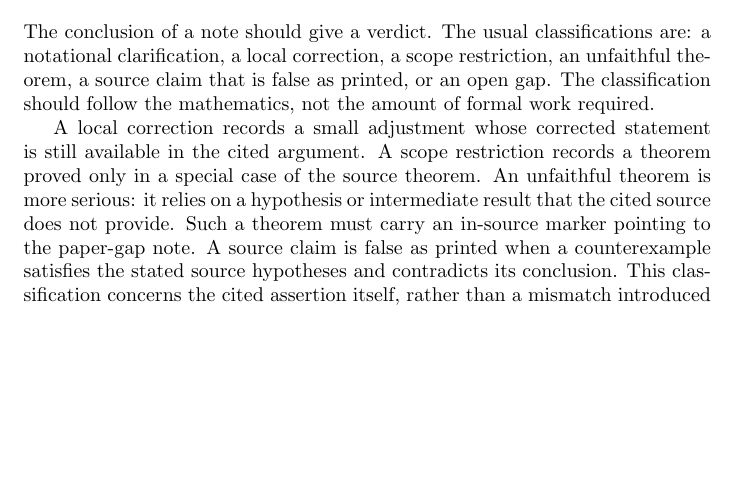
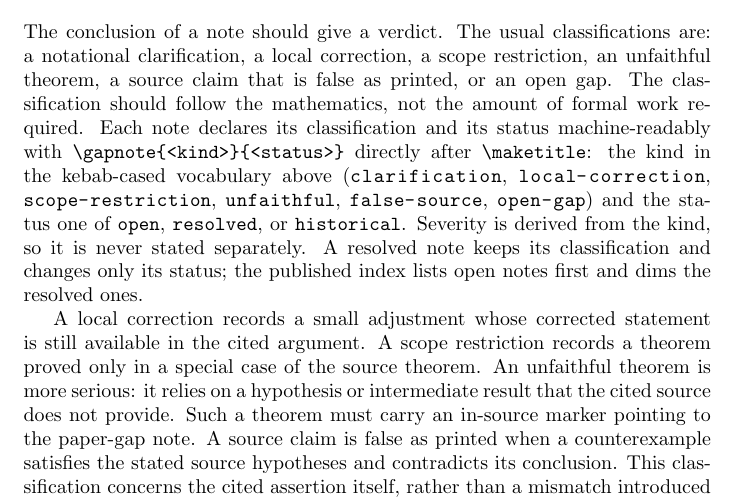
Before and after one commit to texra-ai/texra-lean-skills, a LaTeX document (skills/paper-gap-notes/assets/policy.tex, which reads skills/paper-gap-notes/assets/command.tex): part of page 3 of 3 before the commit and part of page 3 of 4 after it, cut so that both start at the same text, the shorter picture padded with empty space. Compiled offline with pdfLaTeX.

Commit message:
feat(paper-gap-notes): the gapnote verdict marker joins the protocol
Every note declares \gapnote{<kind>}{<status>} after \maketitle; kind
is the existing classification vocabulary, status open/resolved/
historical, severity derived from kind. command.tex defines the macro,
the template models it, the policy states the rule, and the reference
documents the derivation and index behavior.

Co-Authored-By: Claude Opus 5 (1M context) <noreply@anthropic.com>
Claude-Session: https://claude.ai/code/session_01RG1JhvqcFXFEh75YEAKiS4

```diff
--- a/skills/paper-gap-notes/assets/command.tex
+++ b/skills/paper-gap-notes/assets/command.tex
@@ -35,3 +35,9 @@
 % mathematics goes below, using \providecommand so a note-local refinement
 % stays possible.
 \providecommand{\tr}{\operatorname{tr}}
+
+% Verdict marker: \gapnote{<kind>}{<status>}. Kind is the policy
+% classification (clarification, local-correction, scope-restriction,
+% unfaithful, false-source, open-gap); status is open, resolved, or
+% historical. Machine-read by the site index; prints a verdict line.
+\newcommand{\gapnote}[2]{\par\noindent\textbf{Verdict:} #1 (#2).\par}
--- a/skills/paper-gap-notes/assets/policy.tex
+++ b/skills/paper-gap-notes/assets/policy.tex
@@ -123,7 +123,15 @@ The conclusion of a note should give a verdict. The usual classifications are:
 a notational clarification, a local correction, a scope restriction, an
 unfaithful theorem, a source claim that is false as printed, or an open gap.
 The classification should follow the mathematics, not the amount of formal
-work required.
+work required. Each note declares its classification and its status
+machine-readably with \verb|\gapnote{<kind>}{<status>}| directly after
+\verb|\maketitle|: the kind in the kebab-cased vocabulary above
+(\path{clarification}, \path{local-correction}, \path{scope-restriction},
+\path{unfaithful}, \path{false-source}, \path{open-gap}) and the status
+one of \path{open}, \path{resolved}, or \path{historical}. Severity is
+derived from the kind, so it is never stated separately. A resolved note
+keeps its classification and changes only its status; the published index
+lists open notes first and dims the resolved ones.
 
 A local correction records a small adjustment whose corrected statement is still
 available in the cited argument. A scope restriction records a theorem proved
```
Also changed, not shown: skills/paper-gap-notes/assets/template.tex (+1 -0 lines), skills/paper-gap-notes/references/note-conventions.md (+13 -0 lines).
